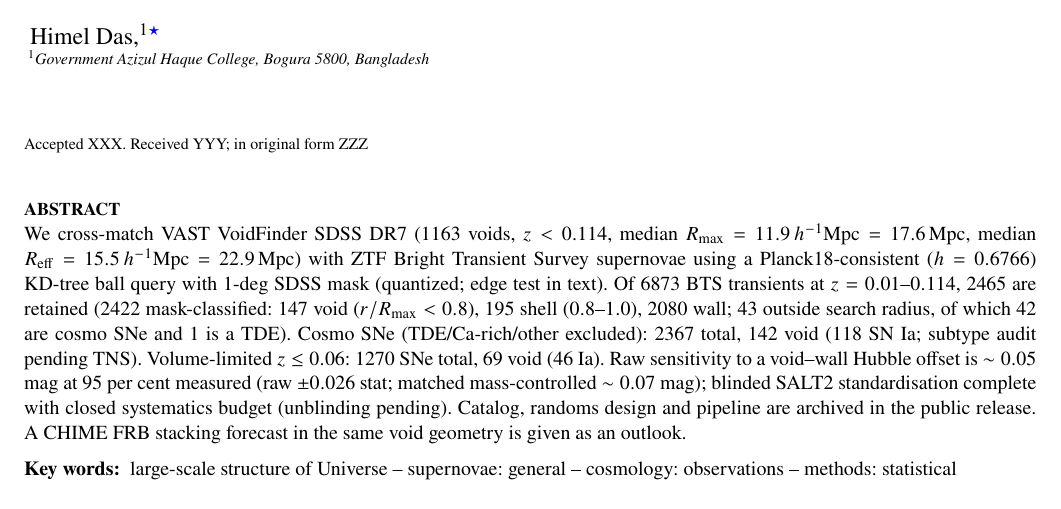
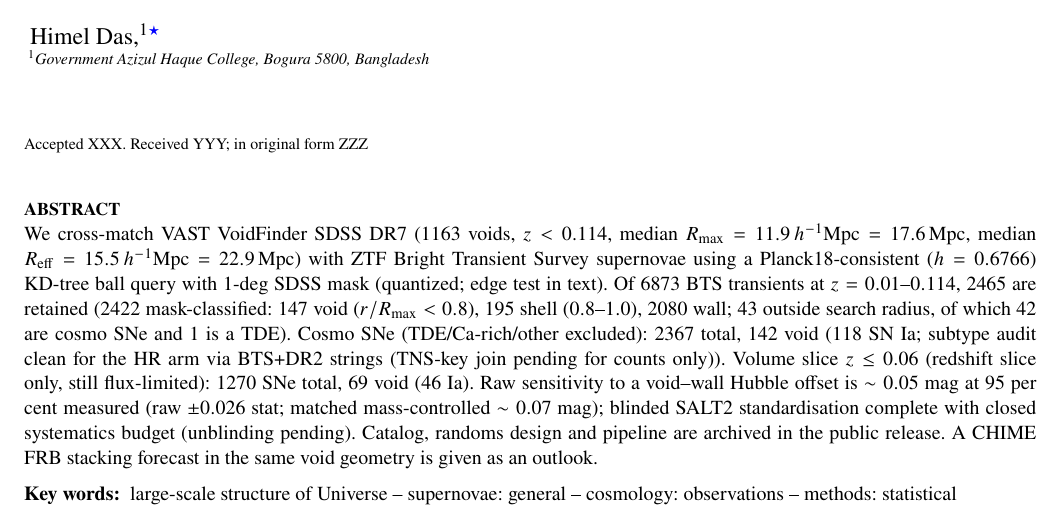
Before and after one commit to hello2himel/VOIDS, a LaTeX paper (paper/main.tex, which reads paper/sections/00_abstract.tex, paper/sections/04_results.tex): part of page 1 of 5, cut so that both start at the same text. The pictures show the PDF file paper/main.pdf that the author committed with the source.

Commit message:
v0.28 purge waiver wording

```diff
--- a/paper/sections/00_abstract.tex
+++ b/paper/sections/00_abstract.tex
@@ -1 +1 @@
-We cross-match VAST VoidFinder SDSS DR7 (1163 voids, $z<0.114$, median $R_{\max}=11.9\,h^{-1}{\rm Mpc}=17.6\,{\rm Mpc}$, median $R_{\rm eff}=15.5\,h^{-1}{\rm Mpc}=22.9\,{\rm Mpc}$) with ZTF Bright Transient Survey supernovae using a Planck18-consistent ($h=0.6766$) KD-tree ball query with 1-deg SDSS mask (quantized; edge test in text). Of 6873 BTS transients at $z=0.01$--$0.114$, 2465 are retained (2422 mask-classified: 147 void ($r/R_{\max}<0.8$), 195 shell ($0.8$--$1.0$), 2080 wall; 43 outside search radius, of which 42 are cosmo SNe and 1 is a TDE). Cosmo SNe (TDE/Ca-rich/other excluded): 2367 total, 142 void (118 SN Ia; subtype audit pending TNS). Volume-limited $z\le0.06$: 1270 SNe total, 69 void (46 Ia). Raw sensitivity to a void--wall Hubble offset is $\sim0.05$ mag at 95 per cent measured (raw $\pm0.026$ stat; matched mass-controlled $\sim0.07$ mag); blinded SALT2 standardisation complete with closed systematics budget (unblinding pending). Catalog, randoms design and pipeline are archived in the public release. A CHIME FRB stacking forecast in the same void geometry is given as an outlook.
+We cross-match VAST VoidFinder SDSS DR7 (1163 voids, $z<0.114$, median $R_{\max}=11.9\,h^{-1}{\rm Mpc}=17.6\,{\rm Mpc}$, median $R_{\rm eff}=15.5\,h^{-1}{\rm Mpc}=22.9\,{\rm Mpc}$) with ZTF Bright Transient Survey supernovae using a Planck18-consistent ($h=0.6766$) KD-tree ball query with 1-deg SDSS mask (quantized; edge test in text). Of 6873 BTS transients at $z=0.01$--$0.114$, 2465 are retained (2422 mask-classified: 147 void ($r/R_{\max}<0.8$), 195 shell ($0.8$--$1.0$), 2080 wall; 43 outside search radius, of which 42 are cosmo SNe and 1 is a TDE). Cosmo SNe (TDE/Ca-rich/other excluded): 2367 total, 142 void (118 SN Ia; subtype audit clean for the HR arm via BTS+DR2 strings (TNS-key join pending for counts only)). Volume slice $z\le0.06$ (redshift slice only, still flux-limited): 1270 SNe total, 69 void (46 Ia). Raw sensitivity to a void--wall Hubble offset is $\sim0.05$ mag at 95 per cent measured (raw $\pm0.026$ stat; matched mass-controlled $\sim0.07$ mag); blinded SALT2 standardisation complete with closed systematics budget (unblinding pending). Catalog, randoms design and pipeline are archived in the public release. A CHIME FRB stacking forecast in the same void geometry is given as an outlook.
--- a/paper/sections/04_results.tex
+++ b/paper/sections/04_results.tex
@@ -1,5 +1,5 @@
 \section{Results}
-Cuts flow: 7143 $\rightarrow$ 6873 ($z$) $\rightarrow$ 2465 retained (2422 mask-classified + 43 outside search radius; 4408 fall outside the SDSS DR7 footprint entirely). Cosmo SNe \NCosmo: void \NVoidCosmo, wall \NWallCosmo\ (\NShellCosmo\ shell, \NOutCosmo\ outside; Table~\ref{tab:counts}). Observed void fraction $\NVoidCosmo/\NCosmo=0.060$ versus randoms $0.190$: apparent (uncorrected) void/wall ratios \RRall\ all, \RRia\ Ia-only (\NIaVoid/\NIaWall), \RRcc\ CC-only (\NCCVoid/\NCCWall); Poisson+Monte Carlo rel.\ err $0.09$--$0.21$. No efficiency or host-mass correction applied, so these are apparent deficits in a flux-limited sample, not intrinsic rates. Table~\ref{tab:counts} sums exactly; shell/outside rows are tabulated, not dropped. Void holds \NIaVoid\ SN Ia (subtype audit pending TNS). Volume slice $z\le0.06$: 1270 SNe total (69 void, 93 shell, 1088 wall, 20 outside; 755 Ia with 46 void); apparent slice ratios $0.23$ all, $0.26$ Ia (redshift slice only, still flux-limited, no efficiency correction). Threshold grid (SNe): 0.6:56, 0.7:88, 0.8:142, 0.9:220, 1.0:329, 1.1:531. Redshift stability $z_{\min}$ 0.01:142, 0.02:135, 0.025:130, 0.03:126 void. Void median $z$ 0.064 versus wall 0.056 confirms Malmquist gradient. First blinded DR2 Hubble test (ZTF DR2 SALT2, snia-cosmo+norm+quality cuts, $N=396$ with 31 BTS-$z$ void; absolute scale sealed; errors include Ia intrinsic scatter $0.12$ mag): raw void--wall $\Delta_{\rm HR}=+0.057\pm0.026$ (stat), mass+$z$ matched $+0.023\pm0.034$ (27 voids), joint mass slope $-0.065\pm0.011$ (linear) with residual void offset $+0.037\pm0.036$ (mass-step branch $+0.031\pm0.037$ agrees; blinded differences; PV bounded, BBC bounded, nulls passing; no conclusion drawn until unblinding). Relabeled with precise DR2 redshifts (BTS $z$ errors reach $0.026$), 10/31 BTS-void Ia remain void: matched $\Delta_{\rm HR}=+0.056\pm0.059$ ($n=10$), consistent with the BTS-$z$ result at lower precision. Flips concentrate at high BTS $r/R_{\max}$ (mean $0.64$ vs $0.52$ kept), i.e.\ boundary blur, not core contamination.
+Cuts flow: 7143 $\rightarrow$ 6873 ($z$) $\rightarrow$ 2465 retained (2422 mask-classified + 43 outside search radius; 4408 fall outside the SDSS DR7 footprint entirely). Cosmo SNe \NCosmo: void \NVoidCosmo, wall \NWallCosmo\ (\NShellCosmo\ shell, \NOutCosmo\ outside; Table~\ref{tab:counts}). Observed void fraction $\NVoidCosmo/\NCosmo=0.060$ versus randoms $0.190$: apparent (uncorrected) void/wall ratios \RRall\ all, \RRia\ Ia-only (\NIaVoid/\NIaWall), \RRcc\ CC-only (\NCCVoid/\NCCWall); Poisson+Monte Carlo rel.\ err $0.09$--$0.21$. No efficiency or host-mass correction applied, so these are apparent deficits in a flux-limited sample, not intrinsic rates. Table~\ref{tab:counts} sums exactly; shell/outside rows are tabulated, not dropped. Void holds \NIaVoid\ SN Ia (subtype audit clean for the HR arm via BTS+DR2 strings (TNS-key join pending for counts only)). Volume slice $z\le0.06$: 1270 SNe total (69 void, 93 shell, 1088 wall, 20 outside; 755 Ia with 46 void); apparent slice ratios $0.23$ all, $0.26$ Ia (redshift slice only, still flux-limited, no efficiency correction). Threshold grid (SNe): 0.6:56, 0.7:88, 0.8:142, 0.9:220, 1.0:329, 1.1:531. Redshift stability $z_{\min}$ 0.01:142, 0.02:135, 0.025:130, 0.03:126 void. Void median $z$ 0.064 versus wall 0.056 confirms Malmquist gradient. First blinded DR2 Hubble test (ZTF DR2 SALT2, snia-cosmo+norm+quality cuts, $N=396$ with 31 BTS-$z$ void; absolute scale sealed; errors include Ia intrinsic scatter $0.12$ mag): raw void--wall $\Delta_{\rm HR}=+0.057\pm0.026$ (stat), mass+$z$ matched $+0.023\pm0.034$ (27 voids), joint mass slope $-0.065\pm0.011$ (linear) with residual void offset $+0.037\pm0.036$ (mass-step branch $+0.031\pm0.037$ agrees; blinded differences; PV bounded, BBC bounded, nulls passing; no conclusion drawn until unblinding). Relabeled with precise DR2 redshifts (BTS $z$ errors reach $0.026$), 10/31 BTS-void Ia remain void: matched $\Delta_{\rm HR}=+0.056\pm0.059$ ($n=10$), consistent with the BTS-$z$ result at lower precision. Flips concentrate at high BTS $r/R_{\max}$ (mean $0.64$ vs $0.52$ kept), i.e.\ boundary blur, not core contamination.
 \input{tables/tab_counts}
 \input{figures/fig_rrv}
 \input{figures/fig_foot}
```
Also changed, not shown: paper/sections/01_introduction.tex (+1 -1 lines), paper/main.pdf.
